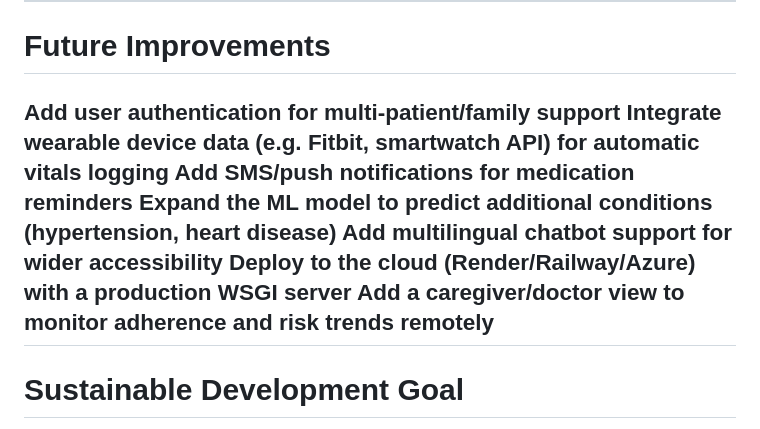
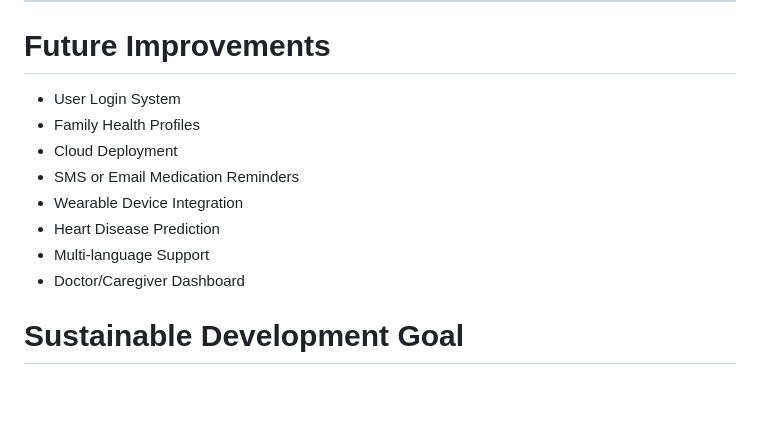
Before and after one commit to Shrushti7823/HealthPulse-AI, a Markdown page: README.md, the part around the change. Drawn GitHub-style; blank space fills up the shorter version.

Commit message:
Revise future improvements in README.md
Updated future improvements section with new features and enhancements.

```diff
--- a/README.md
+++ b/README.md
@@ -174,14 +174,14 @@ The chatbot uses rule-based intent matching instead of a generative AI model. Th
 
 #  Future Improvements
 
-Add user authentication for multi-patient/family support
-Integrate wearable device data (e.g. Fitbit, smartwatch API) for automatic vitals logging
-Add SMS/push notifications for medication reminders
-Expand the ML model to predict additional conditions (hypertension, heart disease)
-Add multilingual chatbot support for wider accessibility
-Deploy to the cloud (Render/Railway/Azure) with a production WSGI server
-Add a caregiver/doctor view to monitor adherence and risk trends remotely
----
+- User Login System
+- Family Health Profiles
+- Cloud Deployment
+- SMS or Email Medication Reminders
+- Wearable Device Integration
+- Heart Disease Prediction
+- Multi-language Support
+- Doctor/Caregiver Dashboard
 
 #  Sustainable Development Goal
 
```
